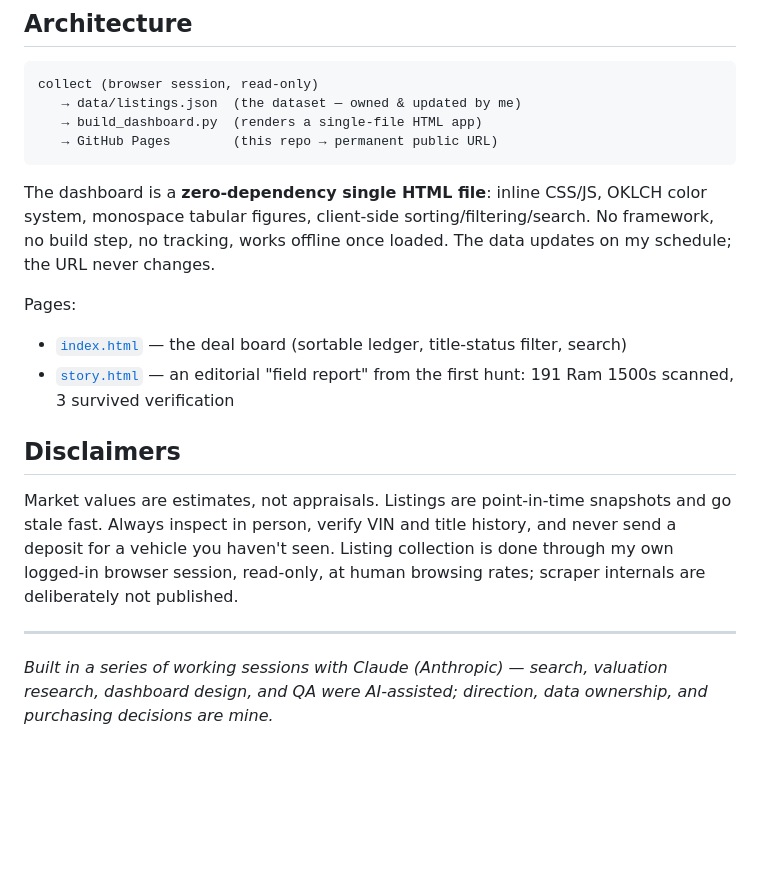
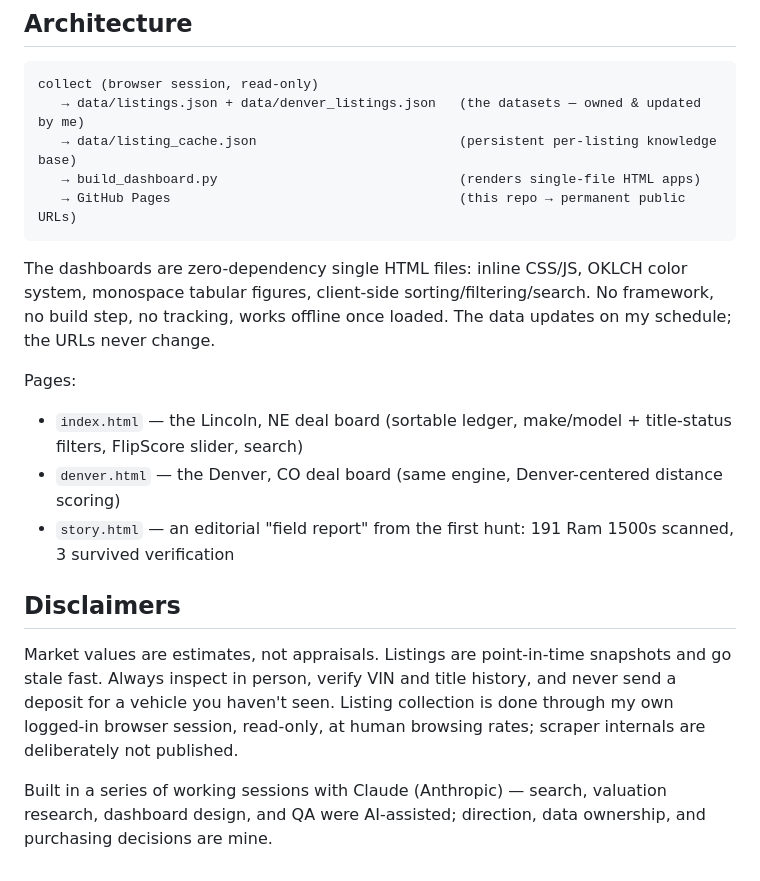
Before and after one commit to nathanplatteruser/carhunt, a Markdown page: README.md, the part around one of its changes. Drawn GitHub-style; blank space fills up the shorter version.

````diff
--- a/README.md
+++ b/README.md
@@ -33,22 +42,22 @@ Each asking price is compared against a market value triangulated from three sig
 
 ```
 collect (browser session, read-only)
-   → data/listings.json  (the dataset — owned & updated by me)
-   → build_dashboard.py  (renders a single-file HTML app)
-   → GitHub Pages        (this repo → permanent public URL)
+   → data/listings.json + data/denver_listings.json   (the datasets — owned & updated by me)
+   → data/listing_cache.json                          (persistent per-listing knowledge base)
+   → build_dashboard.py                               (renders single-file HTML apps)
+   → GitHub Pages                                     (this repo → permanent public URLs)
 ```
 
-The dashboard is a **zero-dependency single HTML file**: inline CSS/JS, OKLCH color system, monospace tabular figures, client-side sorting/filtering/search. No framework, no build step, no tracking, works offline once loaded. The data updates on my schedule; the URL never changes.
+The dashboards are zero-dependency single HTML files: inline CSS/JS, OKLCH color system, monospace tabular figures, client-side sorting/filtering/search. No framework, no build step, no tracking, works offline once loaded. The data updates on my schedule; the URLs never change.
 
 Pages:
 
-- [`index.html`](https://nathanplatteruser.github.io/carhunt/) — the deal board (sortable ledger, title-status filter, search)
-- [`story.html`](https://nathanplatteruser.github.io/carhunt/story.html) — an editorial "field report" from the first hunt: 191 Ram 1500s scanned, 3 survived verification
+* `index.html` — the Lincoln, NE deal board (sortable ledger, make/model + title-status filters, FlipScore slider, search)
+* `denver.html` — the Denver, CO deal board (same engine, Denver-centered distance scoring)
+* `story.html` — an editorial "field report" from the first hunt: 191 Ram 1500s scanned, 3 survived verification
 
 ## Disclaimers
 
 Market values are estimates, not appraisals. Listings are point-in-time snapshots and go stale fast. Always inspect in person, verify VIN and title history, and never send a deposit for a vehicle you haven't seen. Listing collection is done through my own logged-in browser session, read-only, at human browsing rates; scraper internals are deliberately not published.
 
----
-
-*Built in a series of working sessions with Claude (Anthropic) — search, valuation research, dashboard design, and QA were AI-assisted; direction, data ownership, and purchasing decisions are mine.*
+Built in a series of working sessions with Claude (Anthropic) — search, valuation research, dashboard design, and QA were AI-assisted; direction, data ownership, and purchasing decisions are mine.
````
Also changed, not shown: other parts of README.md (+20 -11 lines).
